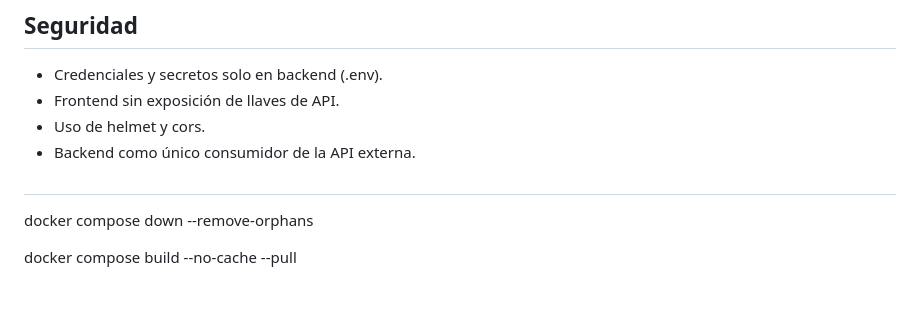
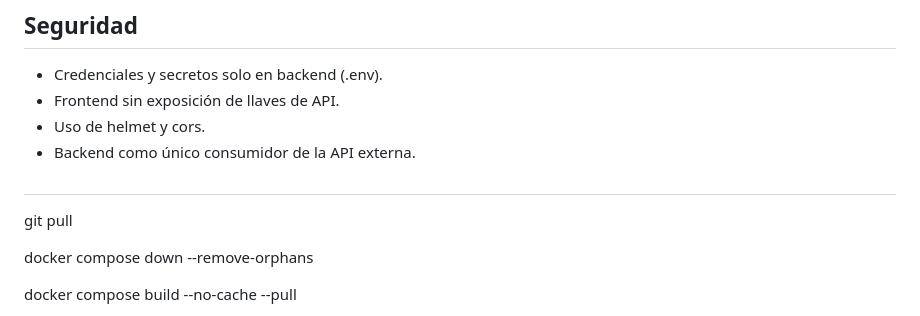
Before and after one commit to cam360cr/biblica-apy-sys, a Markdown page: hcb-basicos-app/README.md, the part around the change. GitHub-like rendering; blank space fills up the shorter version.

Commit message:
update env

```diff
--- a/hcb-basicos-app/README.md
+++ b/hcb-basicos-app/README.md
@@ -213,6 +213,8 @@ El token se solicita en /api/token con grant_type=hcbauth y se cachea internamen
 
 
 ##
+git pull
+
 docker compose down --remove-orphans
 
 docker compose build --no-cache --pull
```
